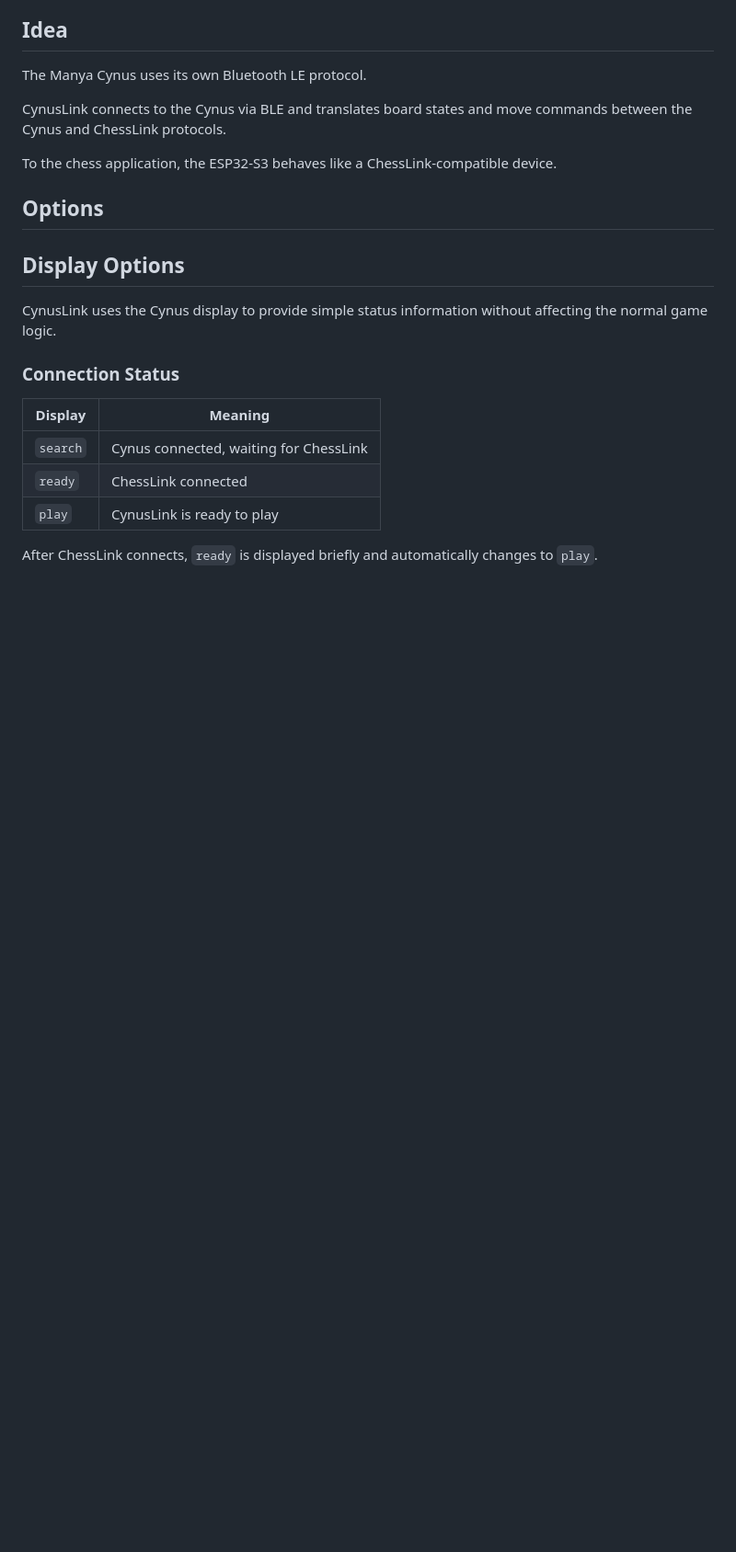
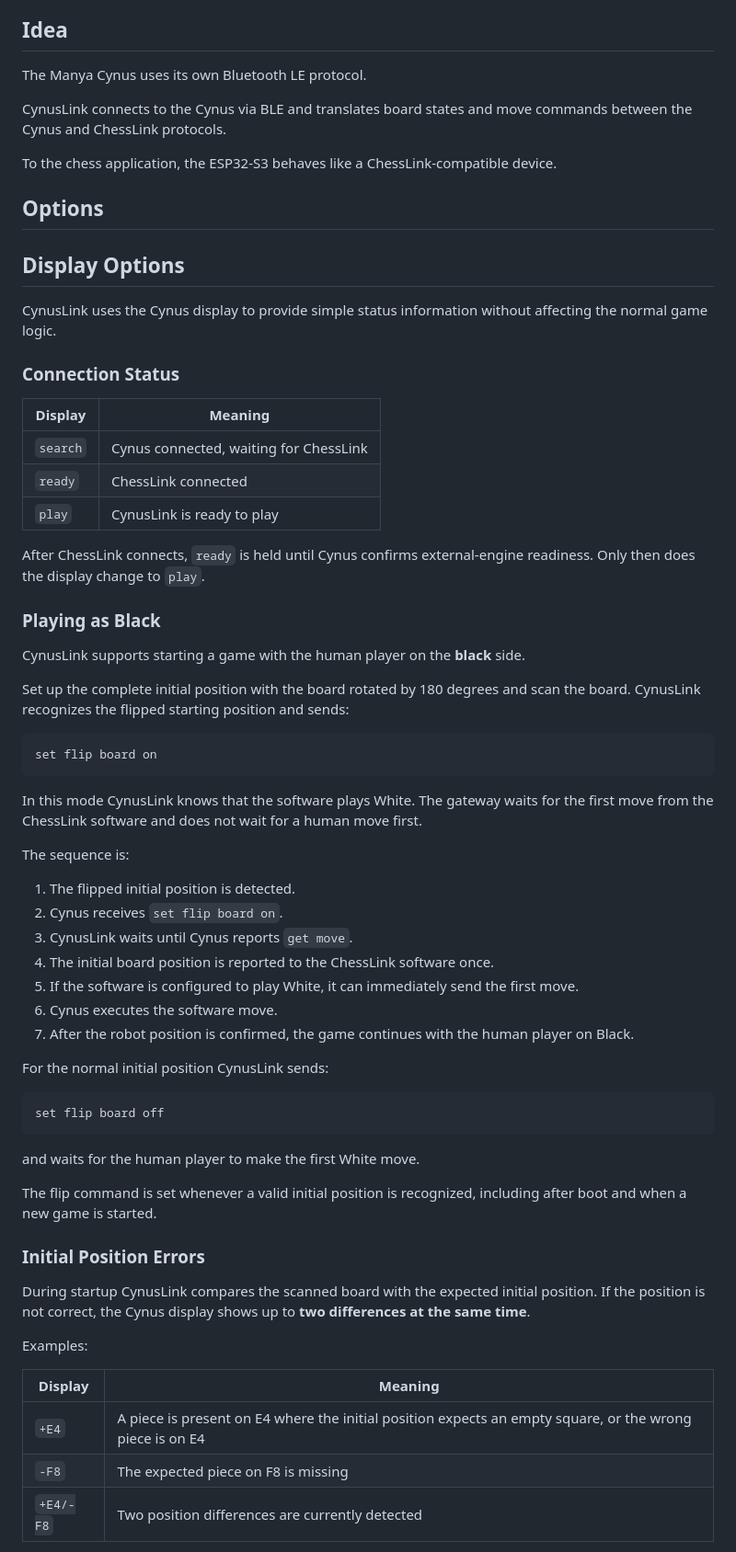
Before and after one commit to parlue/CynusLink, a Markdown page: README.md, the part around one of its changes. Shown at 92% size. Rendered like a GitHub page; blank space fills up the shorter version.

Commit message:
Document black-side play and startup position errors

````diff
--- a/README.md
+++ b/README.md
@@ -31,4 +31,49 @@ CynusLink uses the Cynus display to provide simple status information without af
 | `ready` | ChessLink connected |
 | `play` | CynusLink is ready to play |
 
-After ChessLink connects, `ready` is displayed briefly and automatically changes to `play`.
+After ChessLink connects, `ready` is held until Cynus confirms external-engine readiness. Only then does the display change to `play`.
+
+### Playing as Black
+
+CynusLink supports starting a game with the human player on the **black** side.
+
+Set up the complete initial position with the board rotated by 180 degrees and scan the board. CynusLink recognizes the flipped starting position and sends:
+
+``` text
+set flip board on
+```
+
+In this mode CynusLink knows that the software plays White. The gateway waits for the first move from the ChessLink software and does not wait for a human move first.
+
+The sequence is:
+
+1. The flipped initial position is detected.
+2. Cynus receives `set flip board on`.
+3. CynusLink waits until Cynus reports `get move`.
+4. The initial board position is reported to the ChessLink software once.
+5. If the software is configured to play White, it can immediately send the first move.
+6. Cynus executes the software move.
+7. After the robot position is confirmed, the game continues with the human player on Black.
+
+For the normal initial position CynusLink sends:
+
+``` text
+set flip board off
+```
+
+and waits for the human player to make the first White move.
+
+The flip command is set whenever a valid initial position is recognized, including after boot and when a new game is started.
+
+### Initial Position Errors
+
+During startup CynusLink compares the scanned board with the expected initial position. If the position is not correct, the Cynus display shows up to **two differences at the same time**.
+
+Examples:
+
+| Display | Meaning |
+| --- | --- |
+| `+E4` | A piece is present on E4 where the initial position expects an empty square, or the wrong piece is on E4 |
+| `-F8` | The expected piece on F8 is missing |
+| `+E4/-F8` | Two position differences are currently detected |
+
````
Also changed, not shown: other parts of README.md (+17 -0 lines).
